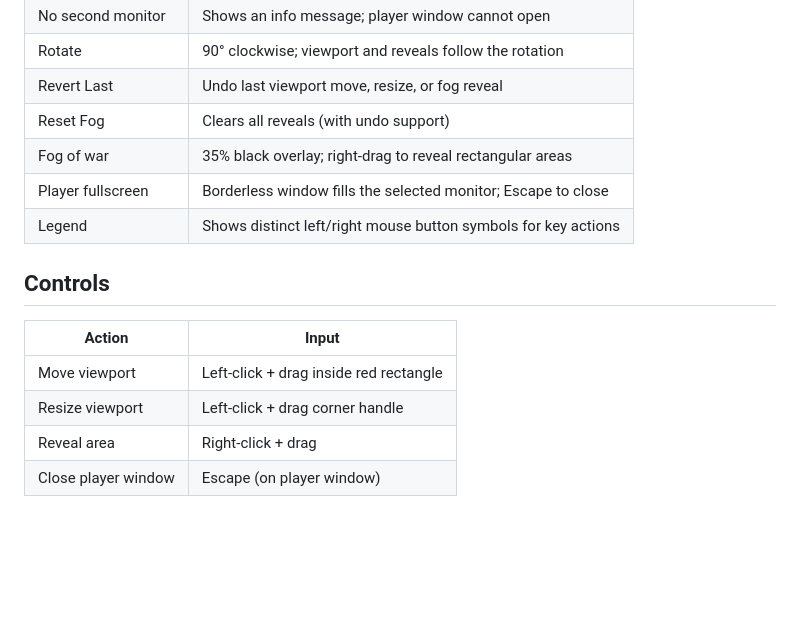
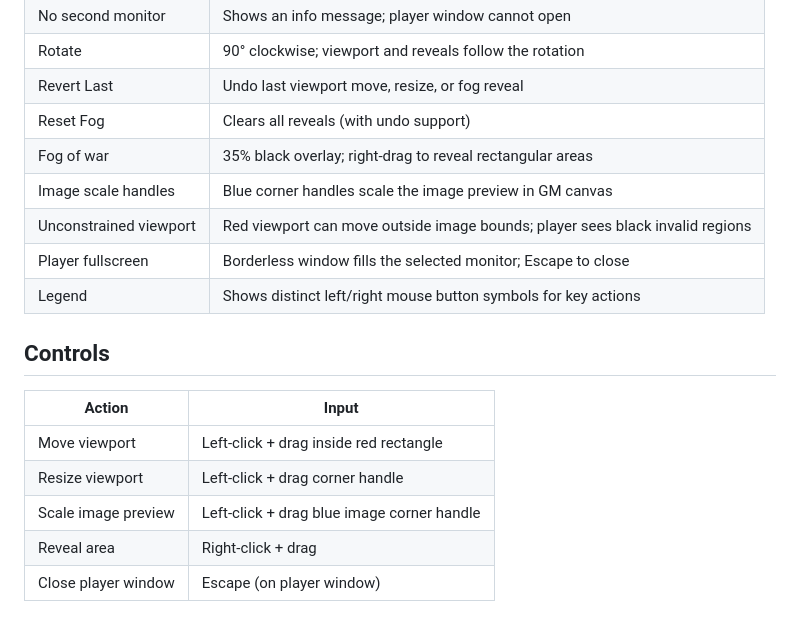
Before and after one commit to CrazyDave91/MVTT-Minimalistic-Virtual-Table-Top, a Markdown page: MVTT-executable-app/README.md, the part around the change. GitHub-like rendering; blank space fills up the shorter version.

Commit message:
darkened fog, added scaling for battlemap, added 1 inch grid renderer for master screen, updated readme and example images

```diff
--- a/MVTT-executable-app/README.md
+++ b/MVTT-executable-app/README.md
@@ -53,6 +53,8 @@ Output: `dist\MVTT_Battlemap.exe` — single file, no console window, no Python
 | Revert Last | Undo last viewport move, resize, or fog reveal |
 | Reset Fog | Clears all reveals (with undo support) |
 | Fog of war | 35% black overlay; right-drag to reveal rectangular areas |
+| Image scale handles | Blue corner handles scale the image preview in GM canvas |
+| Unconstrained viewport | Red viewport can move outside image bounds; player sees black invalid regions |
 | Player fullscreen | Borderless window fills the selected monitor; Escape to close |
 | Legend | Shows distinct left/right mouse button symbols for key actions |
 
@@ -62,6 +64,7 @@ Output: `dist\MVTT_Battlemap.exe` — single file, no console window, no Python
 |---|---|
 | Move viewport | Left-click + drag inside red rectangle |
 | Resize viewport | Left-click + drag corner handle |
+| Scale image preview | Left-click + drag blue image corner handle |
 | Reveal area | Right-click + drag |
 | Close player window | Escape (on player window) |
 
```
Also changed, not shown: MVTT-browser-app/QA_CHECKLIST.md (deleted, +0 -64 lines), MVTT-browser-app/README.md (+6 -1 lines), README.md (+3 -0 lines), Images/Example.png, 10 other files.
